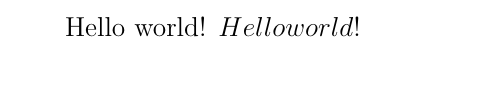
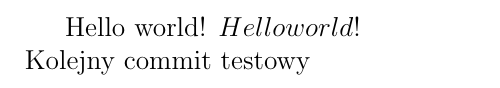
Before and after one commit to MateuszT10/SystemTelemetryczny, a LaTeX document (SystemTelemetryczny.tex): part of the page, cut so that both start at the same text. Compiled offline with pdfLaTeX.

Commit message:
testowuy

```diff
--- a/SystemTelemetryczny.tex
+++ b/SystemTelemetryczny.tex
@@ -2,4 +2,5 @@
 \begin{document}
 Hello world!
 $Hello world!$ %math mode
+\\Kolejny commit testowy
 \end{document}
```
